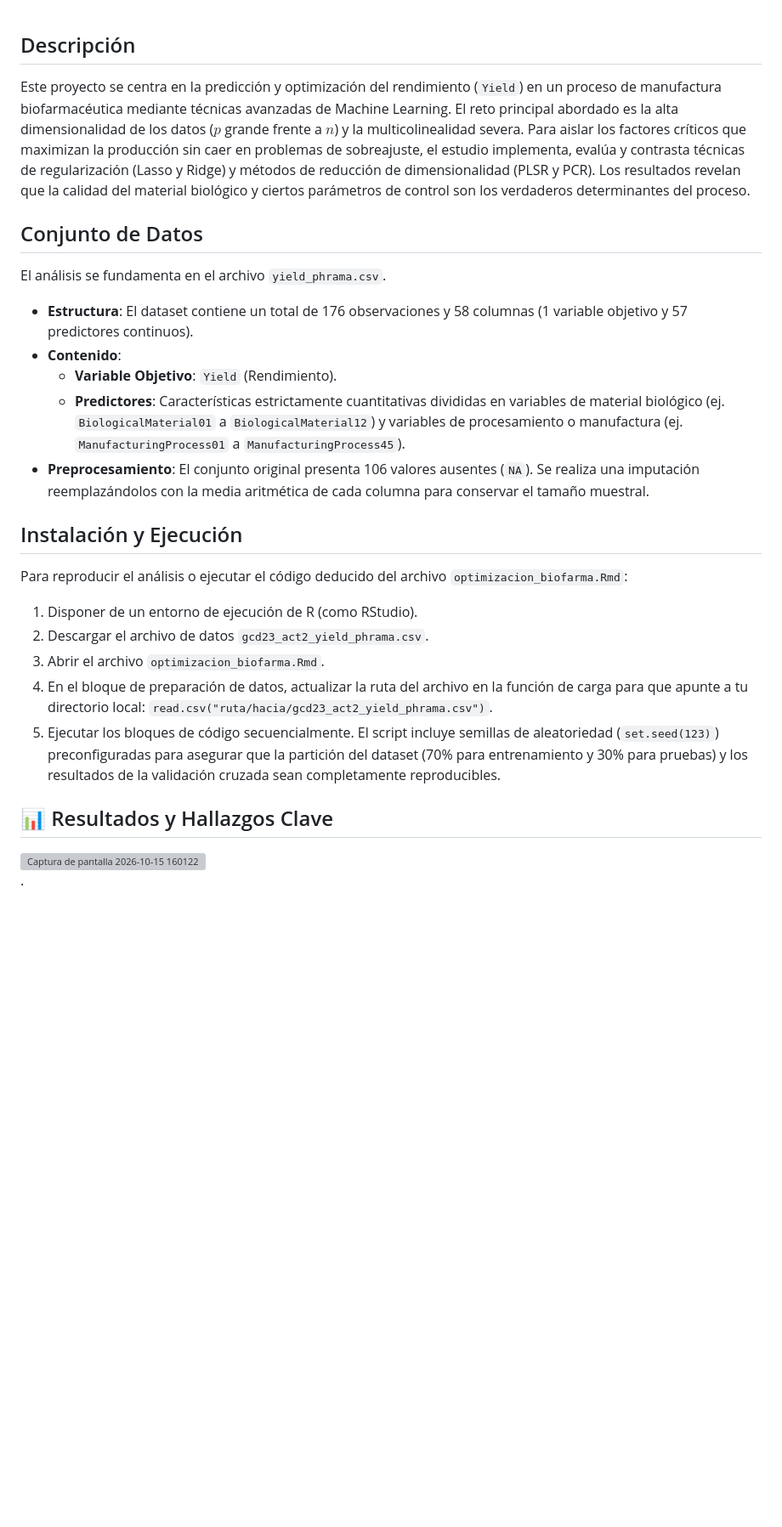
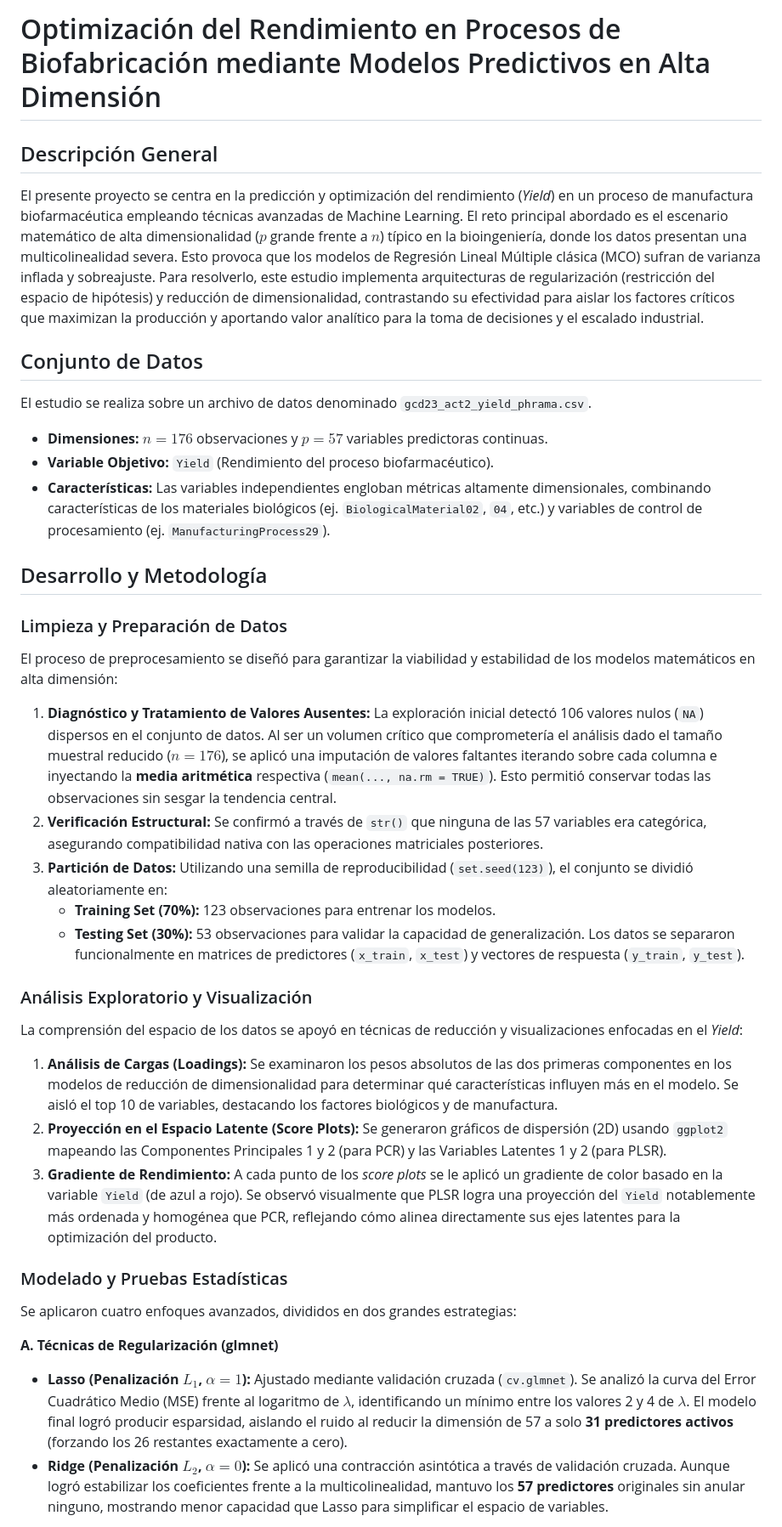
Before and after one commit to Santimartiinez/Optimizacion_biofarma, a Markdown page: README.md, the part around one of its changes. Shown at 85% size. Rendered like a GitHub page; blank space fills up the shorter version; grey boxes are pictures that could not be loaded.

```diff
--- a/README.md
+++ b/README.md
@@ -1,27 +1,35 @@
+# Optimización del Rendimiento en Procesos de Biofabricación mediante Modelos Predictivos en Alta Dimensión
 
-## Descripción
-Este proyecto se centra en la predicción y optimización del rendimiento (`Yield`) en un proceso de manufactura biofarmacéutica mediante técnicas avanzadas de Machine Learning. El reto principal abordado es la alta dimensionalidad de los datos ($p$ grande frente a $n$) y la multicolinealidad severa. Para aislar los factores críticos que maximizan la producción sin caer en problemas de sobreajuste, el estudio implementa, evalúa y contrasta técnicas de regularización (Lasso y Ridge) y métodos de reducción de dimensionalidad (PLSR y PCR). Los resultados revelan que la calidad del material biológico y ciertos parámetros de control son los verdaderos determinantes del proceso.
+## Descripción General
+El presente proyecto se centra en la predicción y optimización del rendimiento (*Yield*) en un proceso de manufactura biofarmacéutica empleando técnicas avanzadas de Machine Learning. El reto principal abordado es el escenario matemático de alta dimensionalidad ($p$ grande frente a $n$) típico en la bioingeniería, donde los datos presentan una multicolinealidad severa. Esto provoca que los modelos de Regresión Lineal Múltiple clásica (MCO) sufran de varianza inflada y sobreajuste. Para resolverlo, este estudio implementa arquitecturas de regularización (restricción del espacio de hipótesis) y reducción de dimensionalidad, contrastando su efectividad para aislar los factores críticos que maximizan la producción y aportando valor analítico para la toma de decisiones y el escalado industrial.
 
 ## Conjunto de Datos
-El análisis se fundamenta en el archivo `yield_phrama.csv`.
-- **Estructura**: El dataset contiene un total de 176 observaciones y 58 columnas (1 variable objetivo y 57 predictores continuos).
-- **Contenido**:
-  - **Variable Objetivo**: `Yield` (Rendimiento).
-  - **Predictores**: Características estrictamente cuantitativas divididas en variables de material biológico (ej. `BiologicalMaterial01` a `BiologicalMaterial12`) y variables de procesamiento o manufactura (ej. `ManufacturingProcess01` a `ManufacturingProcess45`).
-- **Preprocesamiento**: El conjunto original presenta 106 valores ausentes (`NA`). Se realiza una imputación reemplazándolos con la media aritmética de cada columna para conservar el tamaño muestral.
+El estudio se realiza sobre un archivo de datos denominado `gcd23_act2_yield_phrama.csv`.
+* **Dimensiones:** $n = 176$ observaciones y $p = 57$ variables predictoras continuas.
+* **Variable Objetivo:** `Yield` (Rendimiento del proceso biofarmacéutico).
+* **Características:** Las variables independientes engloban métricas altamente dimensionales, combinando características de los materiales biológicos (ej. `BiologicalMaterial02`, `04`, etc.) y variables de control de procesamiento (ej. `ManufacturingProcess29`).
 
-## Instalación y Ejecución
-Para reproducir el análisis o ejecutar el código deducido del archivo `optimizacion_biofarma.Rmd`:
-1. Disponer de un entorno de ejecución de R (como RStudio).
-2. Descargar el archivo de datos `gcd23_act2_yield_phrama.csv`.
-3. Abrir el archivo `optimizacion_biofarma.Rmd`.
-4. En el bloque de preparación de datos, actualizar la ruta del archivo en la función de carga para que apunte a tu directorio local: `read.csv("ruta/hacia/gcd23_act2_yield_phrama.csv")`.
-5. Ejecutar los bloques de código secuencialmente. El script incluye semillas de aleatoriedad (`set.seed(123)`) preconfiguradas para asegurar que la partición del dataset (70% para entrenamiento y 30% para pruebas) y los resultados de la validación cruzada sean completamente reproducibles.
+## Desarrollo y Metodología
 
+### Limpieza y Preparación de Datos
+El proceso de preprocesamiento se diseñó para garantizar la viabilidad y estabilidad de los modelos matemáticos en alta dimensión:
+1. **Diagnóstico y Tratamiento de Valores Ausentes:** La exploración inicial detectó 106 valores nulos (`NA`) dispersos en el conjunto de datos. Al ser un volumen crítico que comprometería el análisis dado el tamaño muestral reducido ($n=176$), se aplicó una imputación de valores faltantes iterando sobre cada columna e inyectando la **media aritmética** respectiva (`mean(..., na.rm = TRUE)`). Esto permitió conservar todas las observaciones sin sesgar la tendencia central.
+2. **Verificación Estructural:** Se confirmó a través de `str()` que ninguna de las 57 variables era categórica, asegurando compatibilidad nativa con las operaciones matriciales posteriores.
+3. **Partición de Datos:** Utilizando una semilla de reproducibilidad (`set.seed(123)`), el conjunto se dividió aleatoriamente en:
+   * **Training Set (70%):** 123 observaciones para entrenar los modelos.
+   * **Testing Set (30%):** 53 observaciones para validar la capacidad de generalización.
+   Los datos se separaron funcionalmente en matrices de predictores (`x_train`, `x_test`) y vectores de respuesta (`y_train`, `y_test`).
 
-## 📊 Resultados y Hallazgos Clave
+### Análisis Exploratorio y Visualización
+La comprensión del espacio de los datos se apoyó en técnicas de reducción y visualizaciones enfocadas en el *Yield*:
+1. **Análisis de Cargas (Loadings):** Se examinaron los pesos absolutos de las dos primeras componentes en los modelos de reducción de dimensionalidad para determinar qué características influyen más en el modelo. Se aisló el top 10 de variables, destacando los factores biológicos y de manufactura.
+2. **Proyección en el Espacio Latente (Score Plots):** Se generaron gráficos de dispersión (2D) usando `ggplot2` mapeando las Componentes Principales 1 y 2 (para PCR) y las Variables Latentes 1 y 2 (para PLSR).
+3. **Gradiente de Rendimiento:** A cada punto de los *score plots* se le aplicó un gradiente de color basado en la variable `Yield` (de azul a rojo). Se observó visualmente que PLSR logra una proyección del `Yield` notablemente más ordenada y homogénea que PCR, reflejando cómo alinea directamente sus ejes latentes para la optimización del producto.
 
-<img width="500" height="400" alt="Captura de pantalla 2026-10-15 160122" src="https://github.com/user-attachments/assets/480d91f1-e7f9-4e4b-adea-7879b181002a" />
+### Modelado y Pruebas Estadísticas
+Se aplicaron cuatro enfoques avanzados, divididos en dos grandes estrategias:
 
-.
+**A. Técnicas de Regularización (glmnet)**
+* **Lasso (Penalización $L_1$, $\alpha = 1$):** Ajustado mediante validación cruzada (`cv.glmnet`). Se analizó la curva del Error Cuadrático Medio (MSE) frente al logaritmo de $\lambda$, identificando un mínimo entre los valores 2 y 4 de $\lambda$. El modelo final logró producir esparsidad, aislando el ruido al reducir la dimensión de 57 a solo **31 predictores activos** (forzando los 26 restantes exactamente a cero).
+* **Ridge (Penalización $L_2$, $\alpha = 0$):** Se aplicó una contracción asintótica a través de validación cruzada. Aunque logró estabilizar los coeficientes frente a la multicolinealidad, mantuvo los **57 predictores** originales sin anular ninguno, mostrando menor capacidad que Lasso para simplificar el espacio de variables.
 
```
Also changed, not shown: other parts of README.md (+18 -6 lines).
